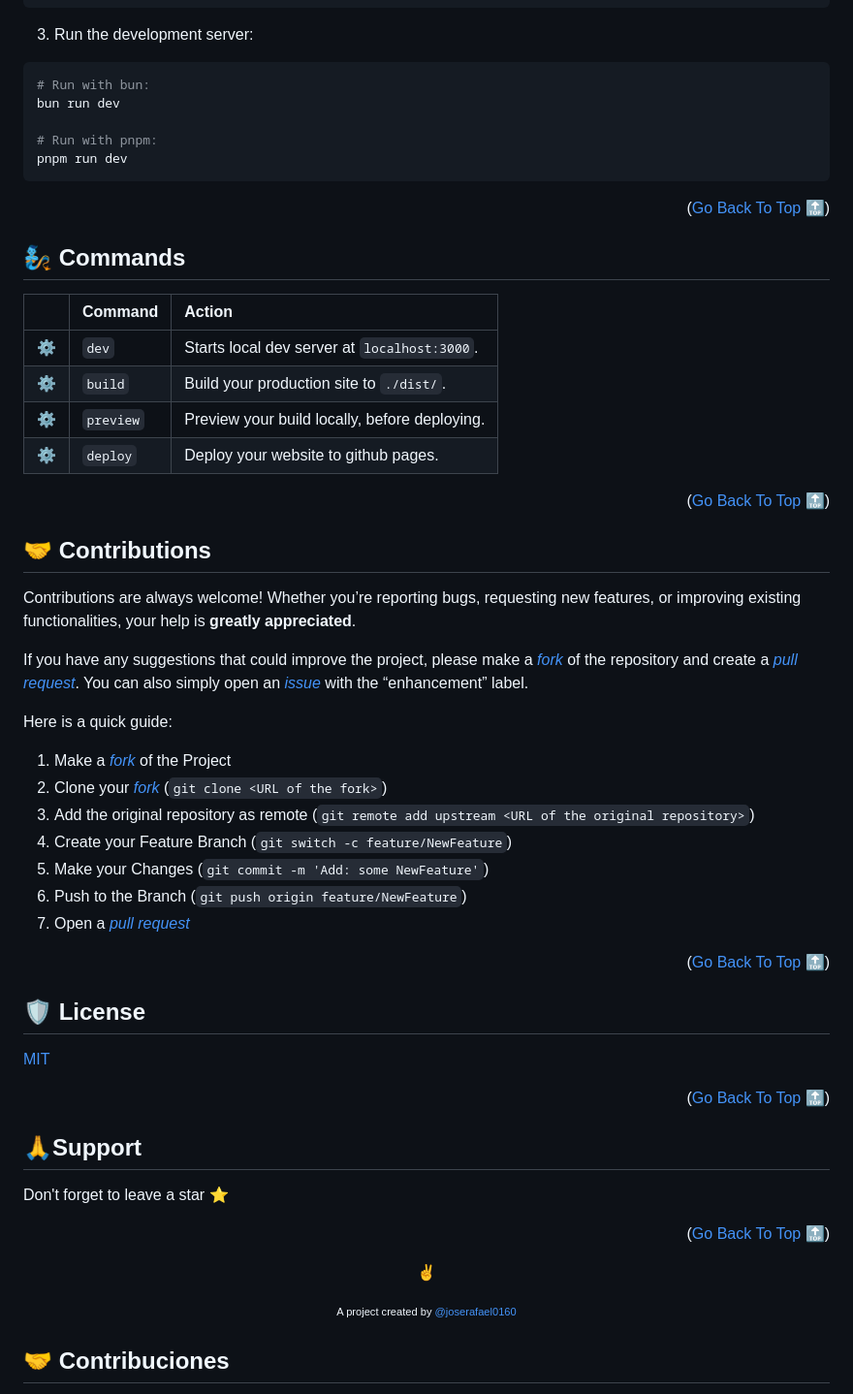
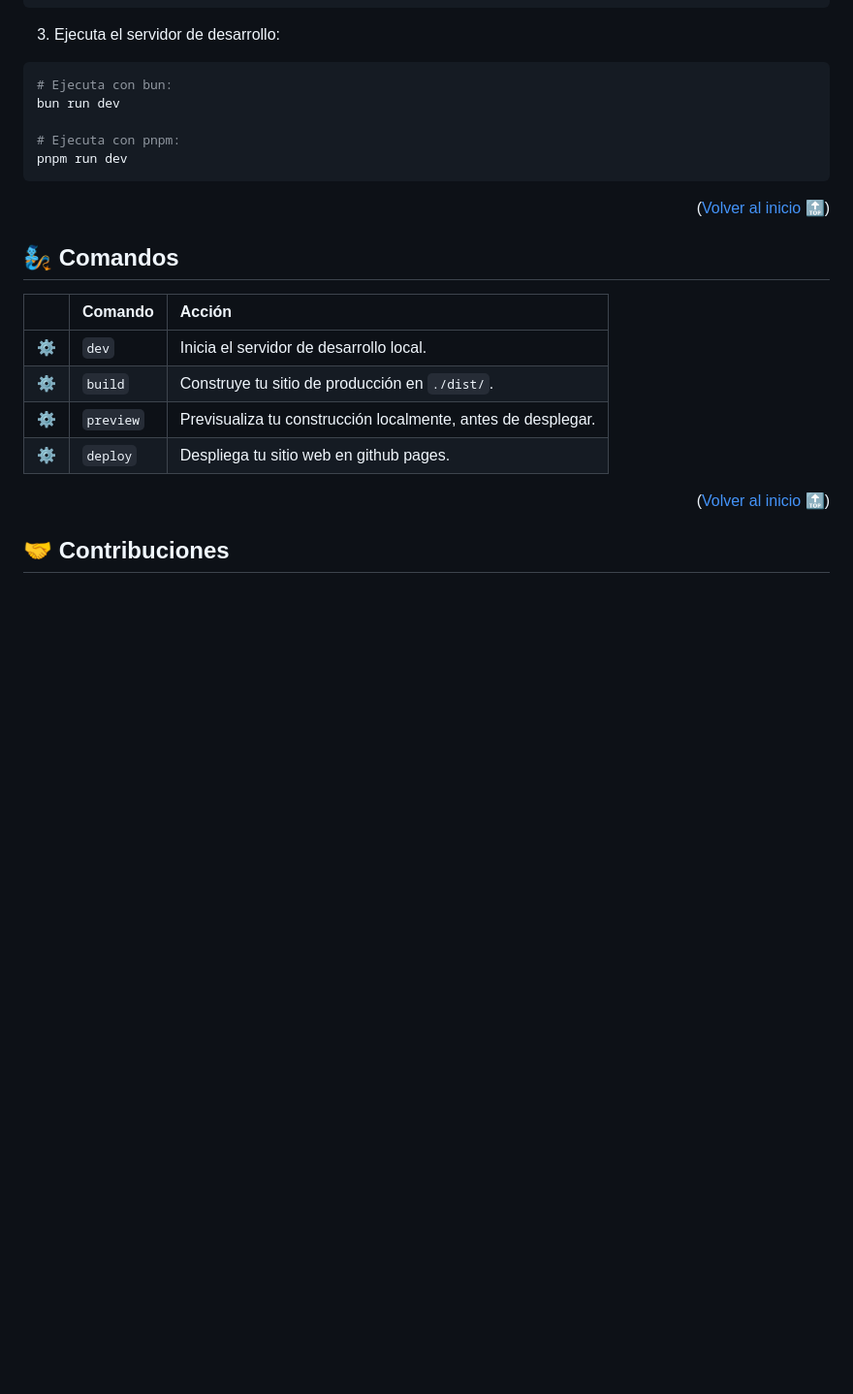
Before and after one commit to joserafael0160/JRLinks, a Markdown page: readme.es.md, the part around the change printed below. Shown: that part at 97% size. Rendered like a GitHub page; blank space fills up the shorter version.

````diff
--- a/readme.es.md
+++ b/readme.es.md
@@ -114,106 +118,28 @@ npm install -g pnpm
 pnpm install
 ```
 
-3. Run the development server:
+3. Ejecuta el servidor de desarrollo:
 
 ```bash
-# Run with bun:
+# Ejecuta con bun:
 bun run dev
 
-# Run with pnpm:
+# Ejecuta con pnpm:
 pnpm run dev
 ```
 
-<p align="right">(<a href="#top">Go Back To Top 🔝</a>)</p>
+<p align="right">(<a href="#top">Volver al inicio 🔝</a>)</p>
 
 
-## 🧞 Commands
-|      | Command   | Action                                        |
+## 🧞 Comandos
+|      | Comando   | Acción                                        |
 | :--- | :-------- | :-------------------------------------------- |
-| ⚙️    | `dev`     | Starts local dev server at `localhost:3000`.  |
-| ⚙️    | `build`   | Build your production site to `./dist/`.      |
-| ⚙️    | `preview` | Preview your build locally, before deploying. |
-| ⚙️    | `deploy`  | Deploy your website to github pages.          |
+| ⚙️    | `dev`     | Inicia el servidor de desarrollo local.  |
+| ⚙️    | `build`   | Construye tu sitio de producción en `./dist/`.      |
+| ⚙️    | `preview` | Previsualiza tu construcción localmente, antes de desplegar. |
+| ⚙️    | `deploy`  | Despliega tu sitio web en github pages.          |
 
-<p align="right">(<a href="#top">Go Back To Top 🔝</a>)</p>
-
-
-## 🤝 Contributions
-
-Contributions are always welcome! Whether you’re reporting bugs, requesting new features, or improving existing functionalities, your help is **greatly appreciated**.
-
-If you have any suggestions that could improve the project, please make a [_fork_](https://github.com/joserafael0160/jrlinks/fork) of the repository and create a [_pull request_](https://github.com/joserafael0160/jrlinks/pulls). You can also simply open an [_issue_](https://github.com/joserafael0160/jrlinks/issues) with the “enhancement” label.
-
-Here is a quick guide:
-
-1. Make a [_fork_](https://github.com/joserafael0160/jrlinks/fork) of the Project
-2. Clone your [_fork_](https://github.com/joserafael0160/jrlinks/fork) (`git clone <URL of the fork>`)
-3. Add the original repository as remote (`git remote add upstream <URL of the original repository>`)
-4. Create your Feature Branch (`git switch -c feature/NewFeature`)
-5. Make your Changes (`git commit -m 'Add: some NewFeature'`)
-6. Push to the Branch (`git push origin feature/NewFeature`)
-7. Open a [_pull request_](https://github.com/joserafael0160/jrlinks/pulls)
-
-<p align="right">(<a href="#top">Go Back To Top 🔝</a>)</p>
-
-## 🛡️ License
-[MIT](https://github.com/joserafael0160/jrlinks/blob/main/LICENSE)
-
-<p align="right">(<a href="#top">Go Back To Top 🔝</a>)</p>
-
-## 🙏Support
-Don't forget to leave a star ⭐️
-
-<p align="right">(<a href="#top">Go Back To Top 🔝</a>)</p>
-
-<p align="center">✌️</p>
-<p align="center">
-<sub><sup>A project created by <a href="https://github.com/joserafael0160">@joserafael0160</a></sup></sub>
-</p>
-
-
-
-
-
-
-
-
-
-
-
-
-
-
-
-
-
-
-
-
-
-
-
-
-
-
-
-
-
-
-
-
-
-
-
-
-
-
-
-
-
-
-
-
+<p align="right">(<a href="#top">Volver al inicio 🔝</a>)</p>
 
 ## 🤝 Contribuciones
 
````
Also changed, not shown: other parts of readme.es.md (+72 -49 lines), README.md (+7 -2 lines).
